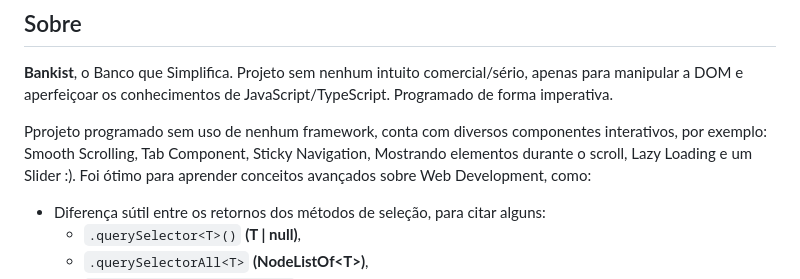
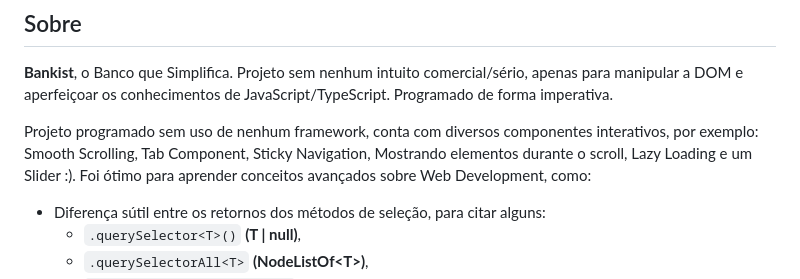
Before and after one commit to Murilo-Sanches1/bankist-page, a Markdown page: README.md, the part around the change. Rendered like a GitHub page.

```diff
--- a/README.md
+++ b/README.md
@@ -9,7 +9,7 @@
 **Bankist**, o Banco que Simplifica. Projeto sem nenhum intuito comercial/sério, apenas para manipular a DOM e aperfeiçoar os conhecimentos de JavaScript/TypeScript.
 Programado de forma imperativa.
 
-Pprojeto programado sem uso de nenhum framework, conta com diversos componentes interativos, por exemplo: Smooth Scrolling, Tab Component, Sticky Navigation, Mostrando elementos durante o scroll, Lazy Loading e um Slider :). Foi ótimo para aprender conceitos avançados sobre Web Development, como:
+Projeto programado sem uso de nenhum framework, conta com diversos componentes interativos, por exemplo: Smooth Scrolling, Tab Component, Sticky Navigation, Mostrando elementos durante o scroll, Lazy Loading e um Slider :). Foi ótimo para aprender conceitos avançados sobre Web Development, como:
 * Diferença sútil entre os retornos dos métodos de seleção, para citar alguns:
   * `.querySelector<T>()` **(T | null)**,
   * `.querySelectorAll<T>` **(NodeListOf&lt;T>)**,
```
